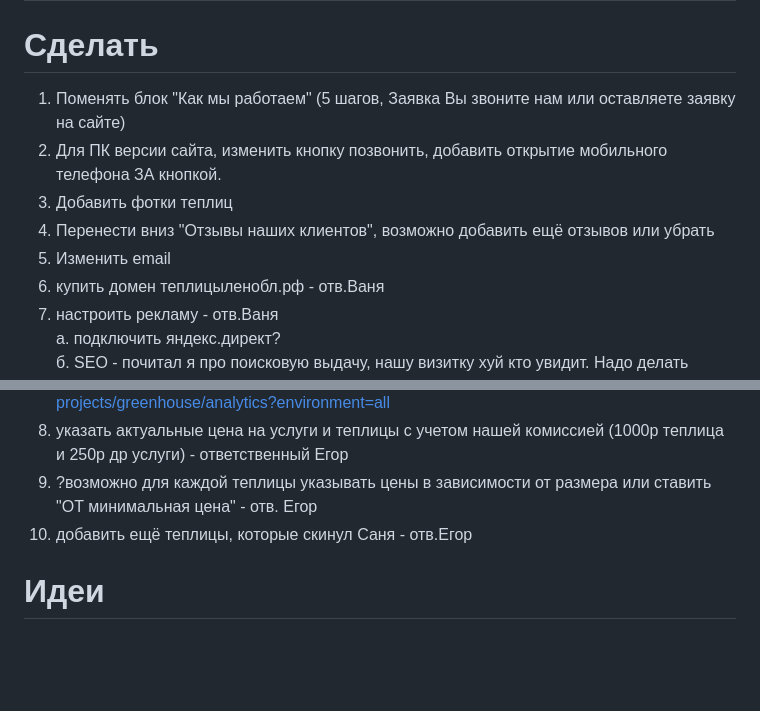
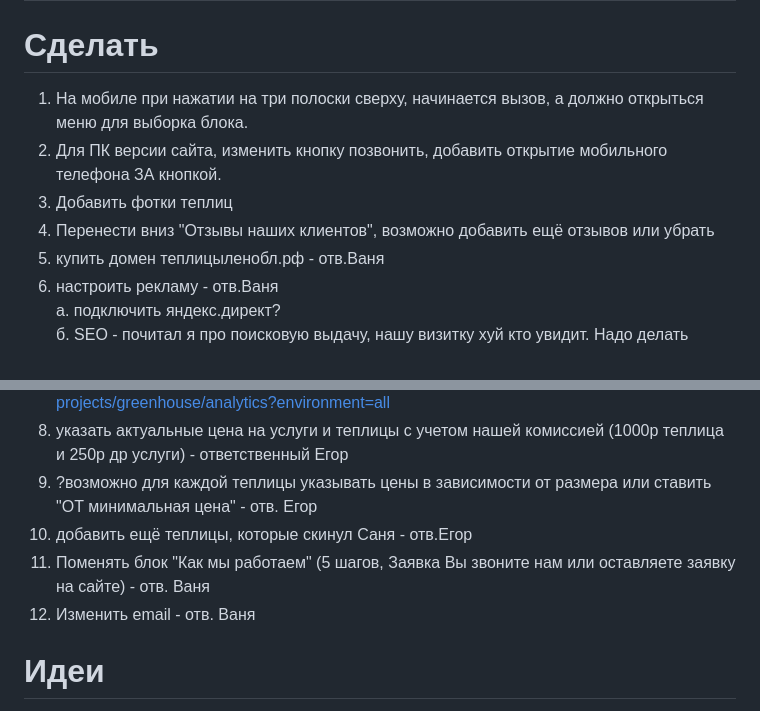
Before and after one commit to ivanfalkov/greenhouse, a Markdown page: README.md, 2 parts joined by grey strips. Rendered like a GitHub page; blank space fills up the shorter version.

```diff
--- a/README.md
+++ b/README.md
@@ -5,11 +5,10 @@
 3. добавили актуальные цены, теплицы, услуги.
 ## План
 # Сделать
-1. Поменять блок "Как мы работаем" (5 шагов, Заявка Вы звоните нам или оставляете заявку на сайте)
+1. На мобиле при нажатии на три полоски сверху, начинается вызов, а должно открыться меню для выборка блока.
 2. Для ПК версии сайта, изменить кнопку позвонить, добавить открытие мобильного телефона ЗА кнопкой.
 3. Добавить фотки теплиц
 4. Перенести вниз "Отзывы наших клиентов", возможно добавить ещё отзывов или убрать
-5. Изменить email
 6. купить домен теплицыленобл.рф - отв.Ваня
 7. настроить рекламу - отв.Ваня
    а. подключить яндекс.директ?
@@ -27,6 +26,8 @@
 8. указать актуальные цена на услуги и теплицы с учетом нашей комиссией (1000р теплица и 250р др услуги) - ответственный Егор
 9. ?возможно для каждой теплицы указывать цены в зависимости от размера или ставить "ОТ минимальная цена" - отв. Егор
 10. добавить ещё теплицы, которые скинул Саня - отв.Егор
+11. Поменять блок "Как мы работаем" (5 шагов, Заявка Вы звоните нам или оставляете заявку на сайте) - отв. Ваня
+12. Изменить email - отв. Ваня
 # Идеи
 1. Самим делать теплицы
 2. Продавать Сани металл для теплиц
```
